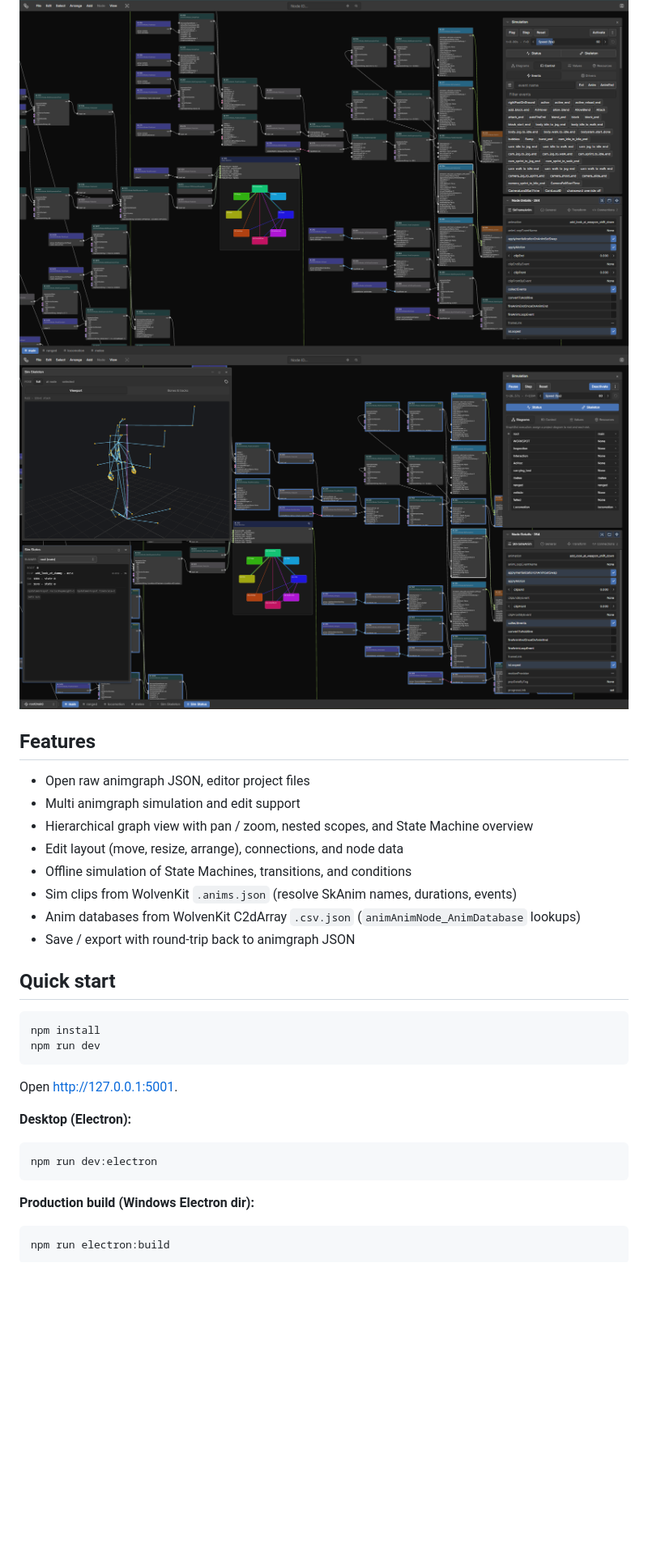
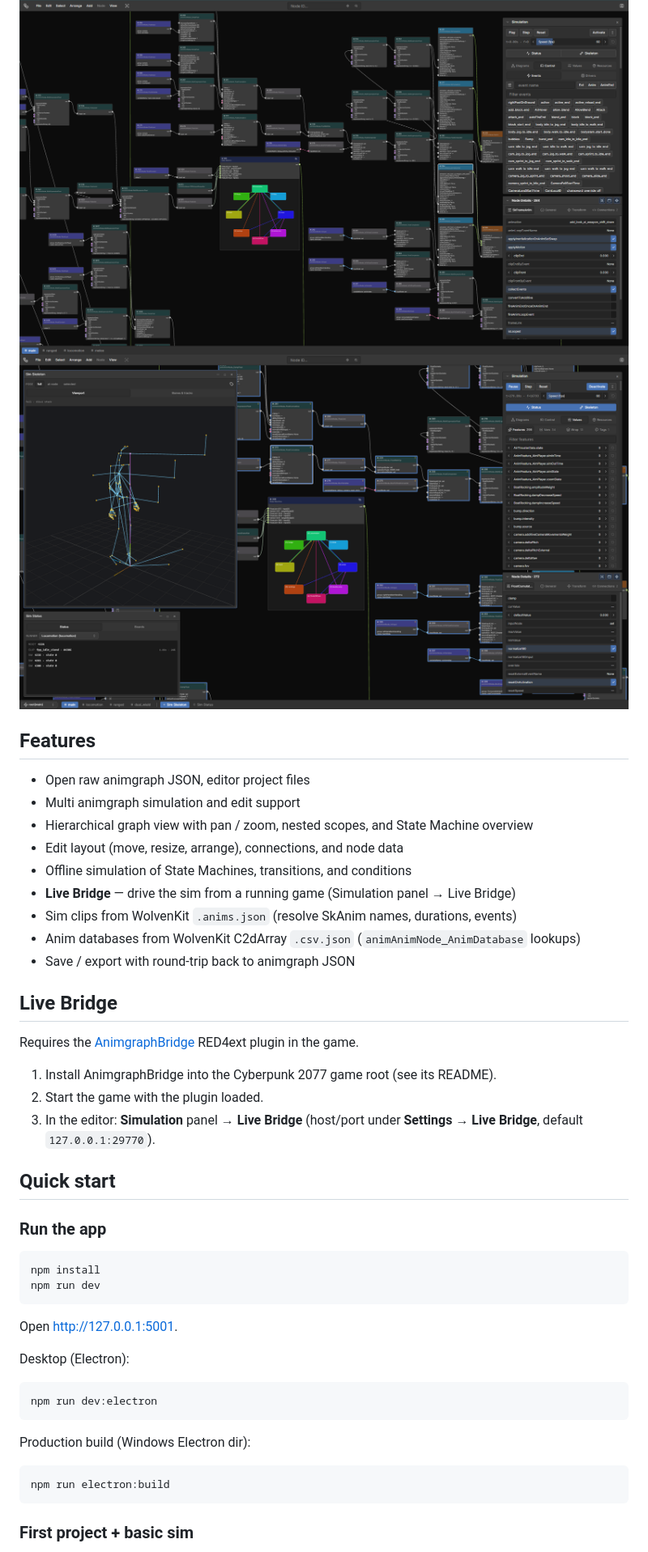
Before and after one commit to Oxion/cyberpunk-animgraph-editor, a Markdown page: README.md, the part around one of its changes. Shown at 81% size. GitHub-like rendering; pictures changed too: assets/presentation_sim_v0.9.0.png (added); blank space fills up the shorter version.

Commit message:
- basic guide - readme upd

````diff
--- a/README.md
+++ b/README.md
@@ -3,7 +3,7 @@
 Desktop / web tool for inspecting and editing **Cyberpunk 2077** animation graphs (animgraphs) as an interactive node diagram.
 
 ![Animgraph Editor](assets/presentation_v0.8.1.png)
-![Animgraph Editor](assets/presentation_sim_v0.8.1.png)
+![Animgraph Editor](assets/presentation_sim_v0.9.0.png)
 
 ## Features
 
@@ -12,13 +12,22 @@ Desktop / web tool for inspecting and editing **Cyberpunk 2077** animation graph
 - Hierarchical graph view with pan / zoom, nested scopes, and State Machine overview
 - Edit layout (move, resize, arrange), connections, and node data
 - Offline simulation of State Machines, transitions, and conditions
+- **Live Bridge** — drive the sim from a running game (Simulation panel → Live Bridge)
 - Sim clips from WolvenKit `.anims.json` (resolve SkAnim names, durations, events)
 - Anim databases from WolvenKit C2dArray `.csv.json` (`animAnimNode_AnimDatabase` lookups)
 - Save / export with round-trip back to animgraph JSON
 
+## Live Bridge
 
+Requires the [AnimgraphBridge](https://github.com/Oxion/cyberpunk-animgraph-bridge) RED4ext plugin in the game.
+
+1. Install AnimgraphBridge into the Cyberpunk 2077 game root (see its README).
+2. Start the game with the plugin loaded.
+3. In the editor: **Simulation** panel → **Live Bridge** (host/port under **Settings → Live Bridge**, default `127.0.0.1:29770`).
 
 ## Quick start
+
+### Run the app
 
 ```bash
 npm install
@@ -27,16 +36,17 @@ npm run dev
 
 Open [http://127.0.0.1:5001](http://127.0.0.1:5001).
 
-**Desktop (Electron):**
+Desktop (Electron):
 
 ```bash
 npm run dev:electron
 ```
 
-**Production build (Windows Electron dir):**
+Production build (Windows Electron dir):
 
 ```bash
 npm run electron:build
 ```
 
+### First project + basic sim
 
````
Also changed, not shown: other parts of README.md (+1 -0 lines), BASIC_GUIDE.md (added, +57 -0 lines).
